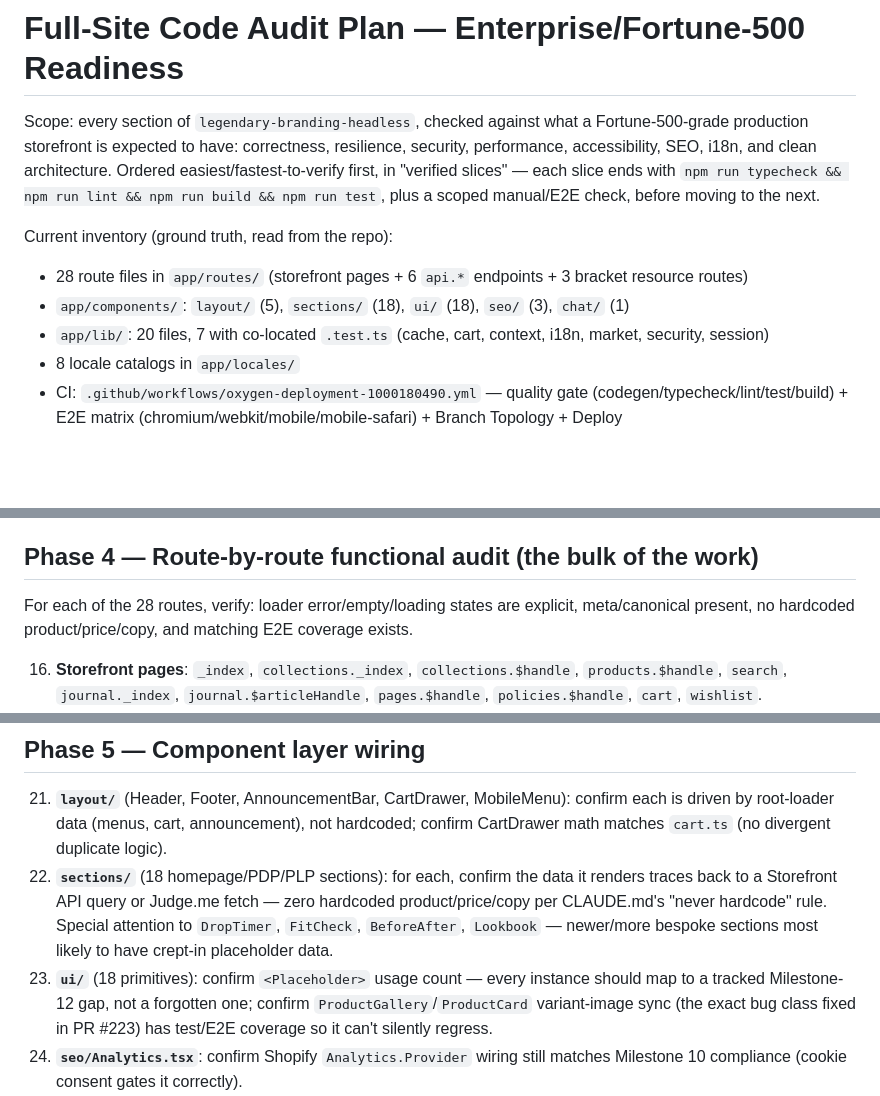
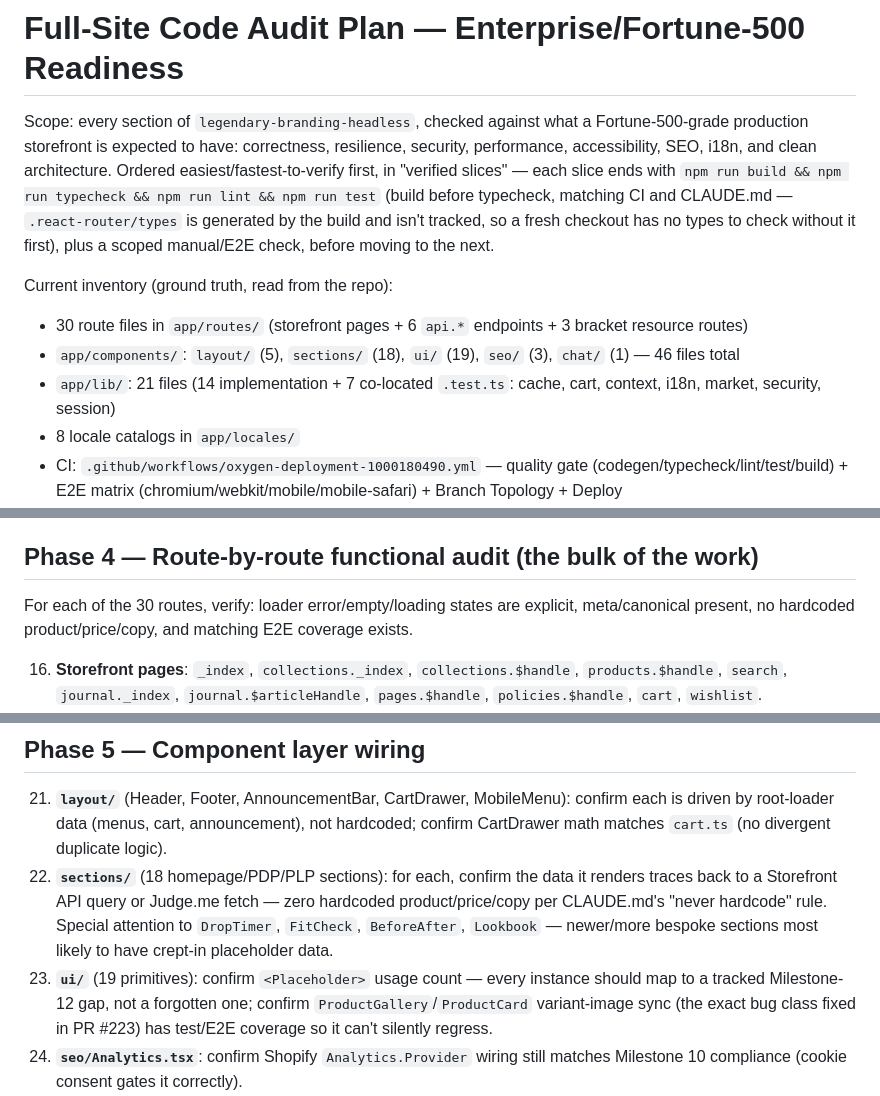
Before and after one commit to LXGNDRY/legendary-branding-headless, a Markdown page: docs/full-site-audit-plan.md, 3 parts joined by grey strips. Rendered like a GitHub page; blank space fills up the shorter version.

Commit message:
fix(docs): correct audit-plan inventory counts and gate ordering
Codex review on PR #255 caught two real issues: the advertised verified-
slice command ran typecheck before build (CI and CLAUDE.md require build
first, since .react-router/types is build-generated and untracked), and
the reported file counts (28/45/20) didn't match the actual tree
(30 routes, 46 components incl. 19 ui/, 21 lib files) -- since these
numbers are used as audit-coverage targets, wrong baselines could let
files slip through unaudited.

Co-Authored-By: Claude Sonnet 5 <noreply@anthropic.com>
Claude-Session: https://claude.ai/code/session_01CuhTUZX46bzAzYast5Xszs

```diff
--- a/docs/full-site-audit-plan.md
+++ b/docs/full-site-audit-plan.md
@@ -3,13 +3,15 @@
 Scope: every section of `legendary-branding-headless`, checked against what a Fortune-500-grade
 production storefront is expected to have: correctness, resilience, security, performance,
 accessibility, SEO, i18n, and clean architecture. Ordered easiest/fastest-to-verify first, in
-"verified slices" — each slice ends with `npm run typecheck && npm run lint && npm run build
-&& npm run test`, plus a scoped manual/E2E check, before moving to the next.
+"verified slices" — each slice ends with `npm run build && npm run typecheck && npm run lint
+&& npm run test` (build before typecheck, matching CI and CLAUDE.md — `.react-router/types` is
+generated by the build and isn't tracked, so a fresh checkout has no types to check without it
+first), plus a scoped manual/E2E check, before moving to the next.
 
 Current inventory (ground truth, read from the repo):
-- 28 route files in `app/routes/` (storefront pages + 6 `api.*` endpoints + 3 bracket resource routes)
-- `app/components/`: `layout/` (5), `sections/` (18), `ui/` (18), `seo/` (3), `chat/` (1)
-- `app/lib/`: 20 files, 7 with co-located `.test.ts` (cache, cart, context, i18n, market, security, session)
+- 30 route files in `app/routes/` (storefront pages + 6 `api.*` endpoints + 3 bracket resource routes)
+- `app/components/`: `layout/` (5), `sections/` (18), `ui/` (19), `seo/` (3), `chat/` (1) — 46 files total
+- `app/lib/`: 21 files (14 implementation + 7 co-located `.test.ts`: cache, cart, context, i18n, market, security, session)
 - 8 locale catalogs in `app/locales/`
 - CI: `.github/workflows/oxygen-deployment-1000180490.yml` — quality gate (codegen/typecheck/lint/test/build) + E2E matrix (chromium/webkit/mobile/mobile-safari) + Branch Topology + Deploy
 - `e2e/commerce.spec.ts`, `e2e/golden-journeys.spec.ts` (Playwright)
@@ -57,7 +59,7 @@ Go file-by-file; for each, confirm an existing test covers the real behavior (no
 
 ## Phase 4 — Route-by-route functional audit (the bulk of the work)
 
-For each of the 28 routes, verify: loader error/empty/loading states are explicit, meta/canonical present, no hardcoded product/price/copy, and matching E2E coverage exists.
+For each of the 30 routes, verify: loader error/empty/loading states are explicit, meta/canonical present, no hardcoded product/price/copy, and matching E2E coverage exists.
 
 16. **Storefront pages**: `_index`, `collections._index`, `collections.$handle`, `products.$handle`, `search`, `journal._index`, `journal.$articleHandle`, `pages.$handle`, `policies.$handle`, `cart`, `wishlist`.
 17. **Account pages**: `account.tsx` (layout), `account._index`, `account.login`, `account.register`, `account.authorize`, `account.logout`, `account.addresses`, `account.edit`, `account.orders` — confirm auth-gating is consistent (logged-out user hitting any of these redirects correctly, no flash-of-protected-content).
@@ -69,7 +71,7 @@ For each of the 28 routes, verify: loader error/empty/loading states are explici
 
 21. **`layout/`** (Header, Footer, AnnouncementBar, CartDrawer, MobileMenu): confirm each is driven by root-loader data (menus, cart, announcement), not hardcoded; confirm CartDrawer math matches `cart.ts` (no divergent duplicate logic).
 22. **`sections/`** (18 homepage/PDP/PLP sections): for each, confirm the data it renders traces back to a Storefront API query or Judge.me fetch — zero hardcoded product/price/copy per CLAUDE.md's "never hardcode" rule. Special attention to `DropTimer`, `FitCheck`, `BeforeAfter`, `Lookbook` — newer/more bespoke sections most likely to have crept-in placeholder data.
-23. **`ui/`** (18 primitives): confirm `<Placeholder>` usage count — every instance should map to a tracked Milestone-12 gap, not a forgotten one; confirm `ProductGallery`/`ProductCard` variant-image sync (the exact bug class fixed in PR #223) has test/E2E coverage so it can't silently regress.
+23. **`ui/`** (19 primitives): confirm `<Placeholder>` usage count — every instance should map to a tracked Milestone-12 gap, not a forgotten one; confirm `ProductGallery`/`ProductCard` variant-image sync (the exact bug class fixed in PR #223) has test/E2E coverage so it can't silently regress.
 24. **`seo/Analytics.tsx`**: confirm Shopify `Analytics.Provider` wiring still matches Milestone 10 compliance (cookie consent gates it correctly).
 25. **`chat/ChatWidget.tsx`**: confirm it degrades gracefully when `api.chat` backend/key is unavailable (no unhandled promise rejection surfaced to the user).
 
```
